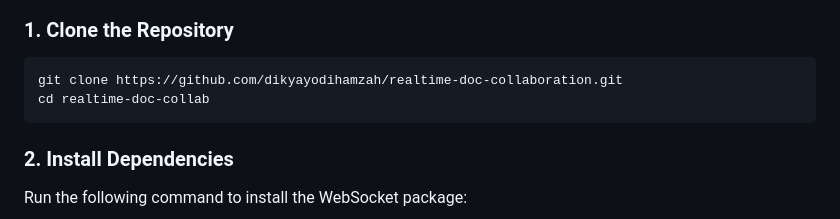
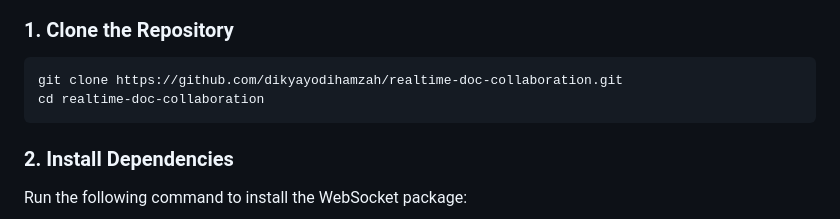
Before and after one commit to dikyayodihamzah/realtime-doc-collaboration, a Markdown page: README.md, the part around one of its changes. Rendered like a GitHub page.

````diff
--- a/README.md
+++ b/README.md
@@ -58,7 +55,7 @@ This is a simple backend service for real-time document collaboration, similar t
 
 ```bash
 git clone https://github.com/dikyayodihamzah/realtime-doc-collaboration.git
-cd realtime-doc-collab
+cd realtime-doc-collaboration
 ```
 
 ### 2. Install Dependencies
````
Also changed, not shown: other parts of README.md (+0 -5 lines).
